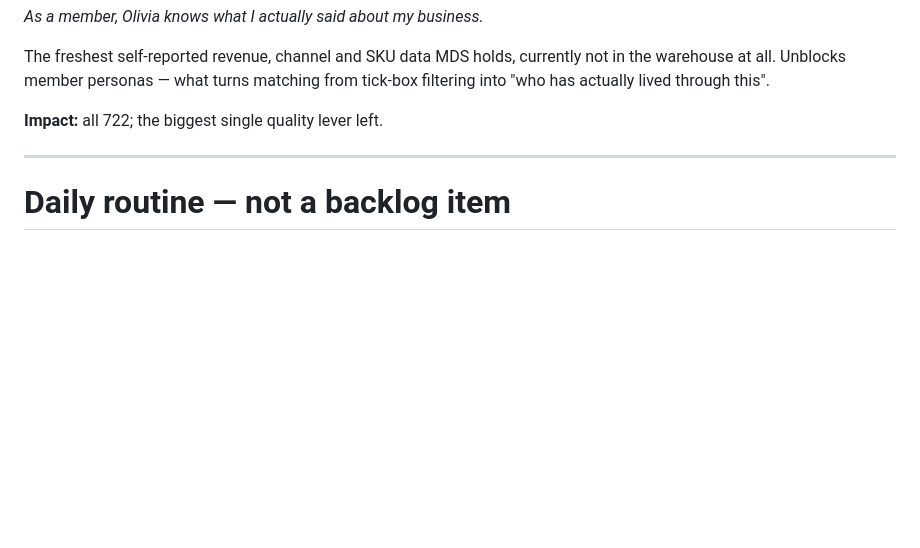
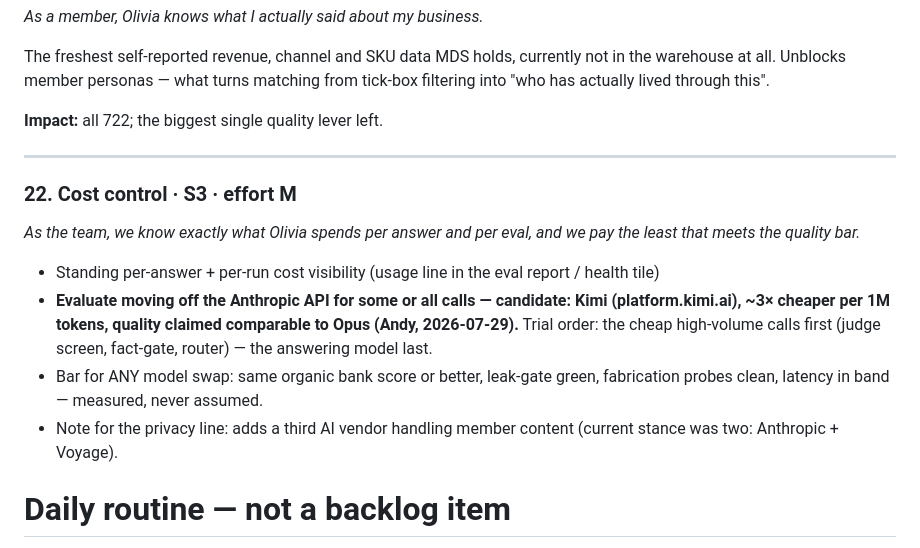
Before and after one commit to AndyVerdy/mds-community-scoreboard, a Markdown page: OLIVIA_BACKLOG.md, the part around the change. Rendered like a GitHub page; blank space fills up the shorter version.

Commit message:
Backlog #22 Cost control: per-answer visibility + evaluate Kimi as cheaper API (Andy 2026-07-29)
Co-Authored-By: Claude Opus 5 <noreply@anthropic.com>

```diff
--- a/OLIVIA_BACKLOG.md
+++ b/OLIVIA_BACKLOG.md
@@ -368,6 +368,20 @@ through this".
 
 ---
 
+### 22. Cost control · S3 · effort M
+*As the team, we know exactly what Olivia spends per answer and per eval, and we pay the least that
+meets the quality bar.*
+
+- Standing per-answer + per-run cost visibility (usage line in the eval report / health tile)
+- **Evaluate moving off the Anthropic API for some or all calls — candidate: Kimi
+  (platform.kimi.ai), ~3× cheaper per 1M tokens, quality claimed comparable to Opus (Andy,
+  2026-07-29).** Trial order: the cheap high-volume calls first (judge screen, fact-gate, router) —
+  the answering model last.
+- Bar for ANY model swap: same organic bank score or better, leak-gate green, fabrication probes
+  clean, latency in band — measured, never assumed.
+- Note for the privacy line: adds a third AI vendor handling member content (current stance was
+  two: Anthropic + Voyage).
+
 # Daily routine — not a backlog item
 
 **Andy's number is excluded from daily reporting** (2026-07-28). He tests constantly and the
```
